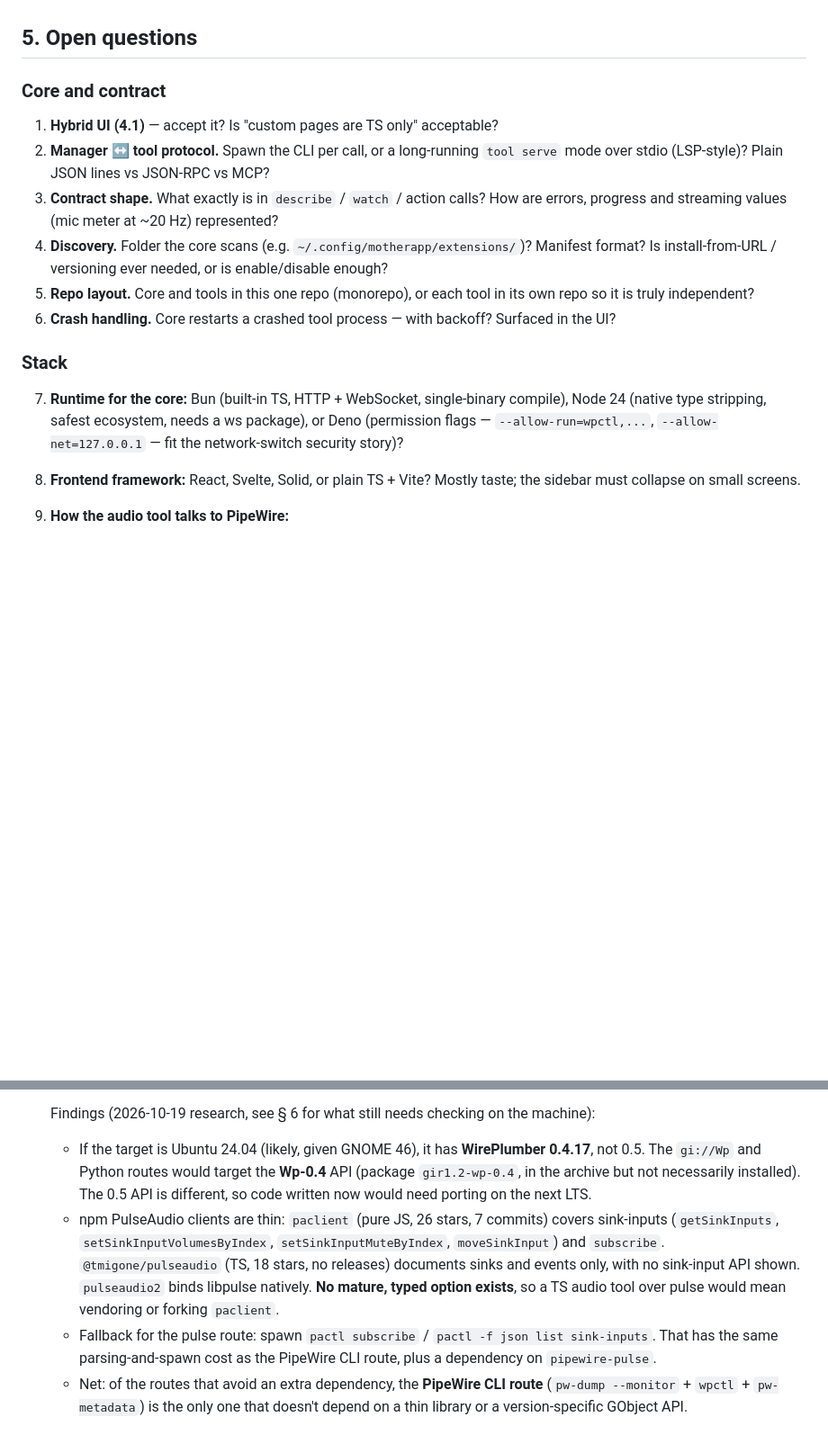
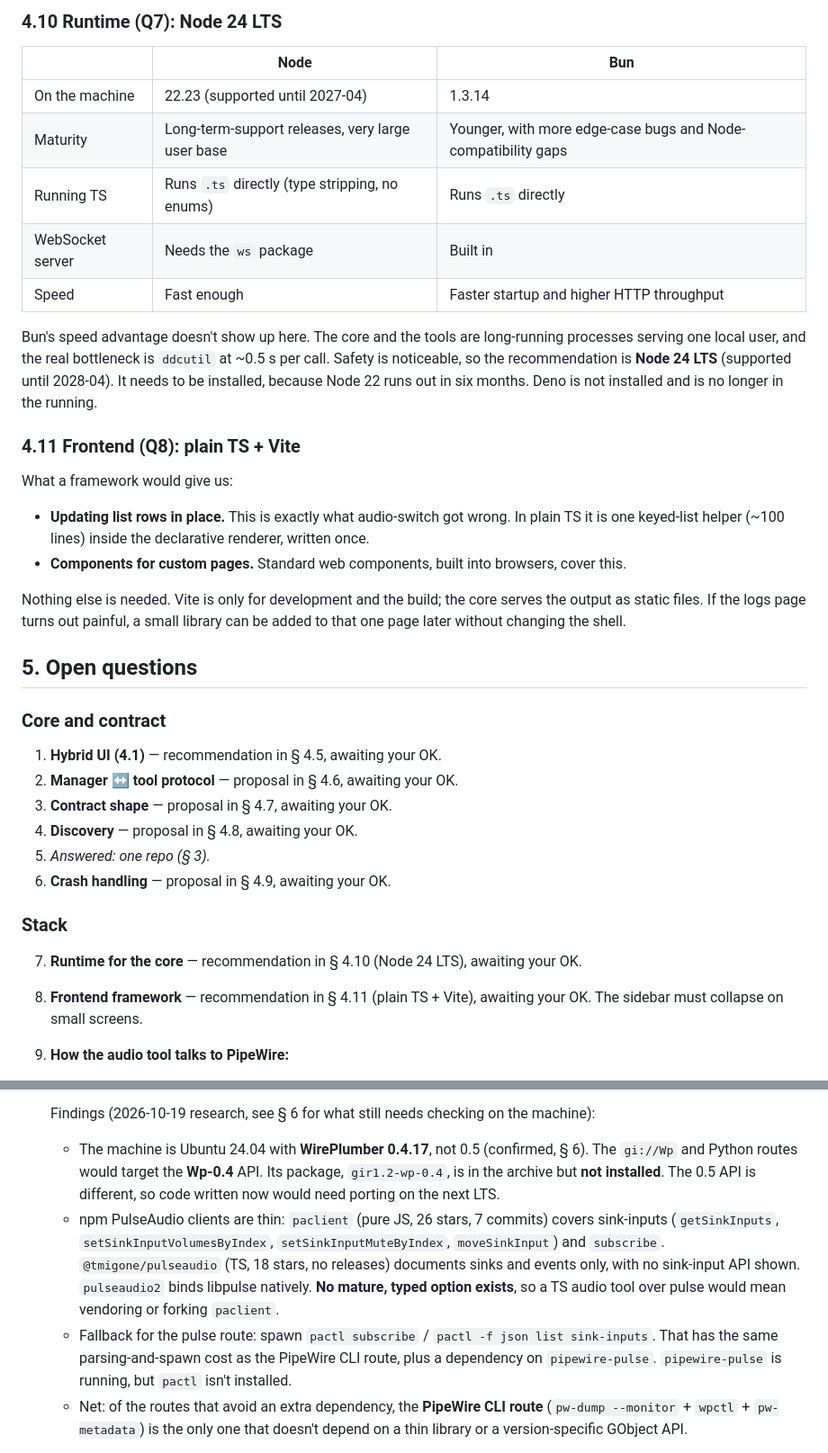
Before and after one commit to erkantaylan/motherapp, a Markdown page: DESIGN.md, 2 parts joined by grey strips. Shown at 90% size. GitHub-like rendering; blank space fills up the shorter version.

```diff
--- a/DESIGN.md
+++ b/DESIGN.md
@@ -98,25 +162,46 @@ designing in a vacuum.
+### 4.10 Runtime (Q7): Node 24 LTS
+
+| | Node | Bun |
+|---|---|---|
+| On the machine | 22.23 (supported until 2027-04) | 1.3.14 |
+| Maturity | Long-term-support releases, very large user base | Younger, with more edge-case bugs and Node-compatibility gaps |
+| Running TS | Runs `.ts` directly (type stripping, no enums) | Runs `.ts` directly |
+| WebSocket server | Needs the `ws` package | Built in |
+| Speed | Fast enough | Faster startup and higher HTTP throughput |
+
+Bun's speed advantage doesn't show up here. The core and the tools are long-running processes
+serving one local user, and the real bottleneck is `ddcutil` at ~0.5 s per call. Safety is
+noticeable, so the recommendation is **Node 24 LTS** (supported until 2028-04). It needs to be
+installed, because Node 22 runs out in six months. Deno is not installed and is no longer in the
+running.
+
+### 4.11 Frontend (Q8): plain TS + Vite
+
+What a framework would give us:
+- **Updating list rows in place.** This is exactly what audio-switch got wrong. In plain TS it is
+  one keyed-list helper (~100 lines) inside the declarative renderer, written once.
+- **Components for custom pages.** Standard web components, built into browsers, cover this.
+
+Nothing else is needed. Vite is only for development and the build; the core serves the output
+as static files. If the logs page turns out painful, a small library can be added to that one
+page later without changing the shell.
+
 ## 5. Open questions
 
 ### Core and contract
 
-1. **Hybrid UI (4.1)** — accept it? Is "custom pages are TS only" acceptable?
-2. **Manager ↔ tool protocol.** Spawn the CLI per call, or a long-running `tool serve` mode over
-   stdio (LSP-style)? Plain JSON lines vs JSON-RPC vs MCP?
-3. **Contract shape.** What exactly is in `describe` / `watch` / action calls? How are errors,
-   progress and streaming values (mic meter at ~20 Hz) represented?
-4. **Discovery.** Folder the core scans (e.g. `~/.config/motherapp/extensions/`)? Manifest format?
-   Is install-from-URL / versioning ever needed, or is enable/disable enough?
-5. **Repo layout.** Core and tools in this one repo (monorepo), or each tool in its own repo so
-   it is truly independent?
-6. **Crash handling.** Core restarts a crashed tool process — with backoff? Surfaced in the UI?
+1. **Hybrid UI (4.1)** — recommendation in § 4.5, awaiting your OK.
+2. **Manager ↔ tool protocol** — proposal in § 4.6, awaiting your OK.
+3. **Contract shape** — proposal in § 4.7, awaiting your OK.
+4. **Discovery** — proposal in § 4.8, awaiting your OK.
+5. *Answered: one repo (§ 3).*
+6. **Crash handling** — proposal in § 4.9, awaiting your OK.
 
 ### Stack
 
-7. **Runtime for the core:** Bun (built-in TS, HTTP + WebSocket, single-binary compile), Node 24
-   (native type stripping, safest ecosystem, needs a ws package), or Deno (permission flags —
-   `--allow-run=wpctl,...`, `--allow-net=127.0.0.1` — fit the network-switch security story)?
-8. **Frontend framework:** React, Svelte, Solid, or plain TS + Vite? Mostly taste; the sidebar
-   must collapse on small screens.
+7. **Runtime for the core** — recommendation in § 4.10 (Node 24 LTS), awaiting your OK.
+8. **Frontend framework** — recommendation in § 4.11 (plain TS + Vite), awaiting your OK. The
+   sidebar must collapse on small screens.
 9. **How the audio tool talks to PipeWire:**
    - CLI tools, driven properly: `pw-dump --monitor` (event-driven JSON; removals arrive as
      objects with `info: null`), `wpctl` (volume, mute, default), `pw-metadata` (per-app routing
@@ -130,10 +215,10 @@ designing in a vacuum.
      GObject bindings (typelib availability on the target machine unverified).
 
    Findings (2026-10-19 research, see § 6 for what still needs checking on the machine):
-   - If the target is Ubuntu 24.04 (likely, given GNOME 46), it has **WirePlumber 0.4.17**, not
-     0.5. The `gi://Wp` and Python routes would target the **Wp-0.4** API (package
-     `gir1.2-wp-0.4`, in the archive but not necessarily installed). The 0.5 API is different,
-     so code written now would need porting on the next LTS.
+   - The machine is Ubuntu 24.04 with **WirePlumber 0.4.17**, not 0.5 (confirmed, § 6). The
+     `gi://Wp` and Python routes would target the **Wp-0.4** API. Its package, `gir1.2-wp-0.4`,
+     is in the archive but **not installed**. The 0.5 API is different, so code written now
+     would need porting on the next LTS.
    - npm PulseAudio clients are thin: `paclient` (pure JS, 26 stars, 7 commits) covers
      sink-inputs (`getSinkInputs`, `setSinkInputVolumesByIndex`, `setSinkInputMuteByIndex`,
      `moveSinkInput`) and `subscribe`. `@tmigone/pulseaudio` (TS, 18 stars, no releases)
@@ -142,7 +227,7 @@ designing in a vacuum.
      vendoring or forking `paclient`.
    - Fallback for the pulse route: spawn `pactl subscribe` / `pactl -f json list sink-inputs`.
      That has the same parsing-and-spawn cost as the PipeWire CLI route, plus a dependency on
-     `pipewire-pulse`.
+     `pipewire-pulse`. `pipewire-pulse` is running, but `pactl` isn't installed.
    - Net: of the routes that avoid an extra dependency, the **PipeWire CLI route**
      (`pw-dump --monitor` + `wpctl` + `pw-metadata`) is the only one that doesn't depend on a
      thin library or a version-specific GObject API.
```
Also changed, not shown: other parts of DESIGN.md (+88 -20 lines).
